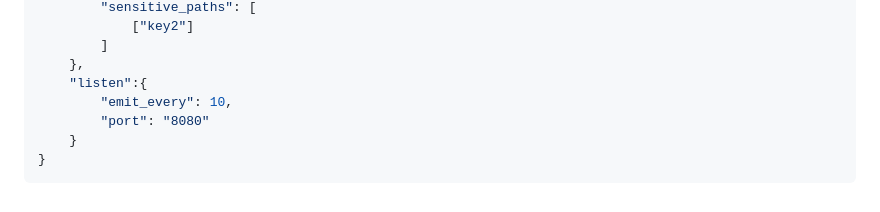
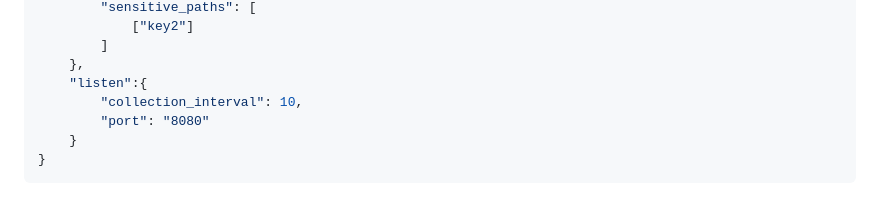
Before and after one commit to 5amCurfew/xtkt, a Markdown page: README.md, the part around the change. Drawn GitHub-style.

```diff
--- a/README.md
+++ b/README.md
@@ -280,7 +280,7 @@ Scrape team "overall" rating found within HTML table (beta)
         ]
     },
     "listen":{
-        "emit_every": 10,
+        "collection_interval": 10,
         "port": "8080"
     }
 }
```
